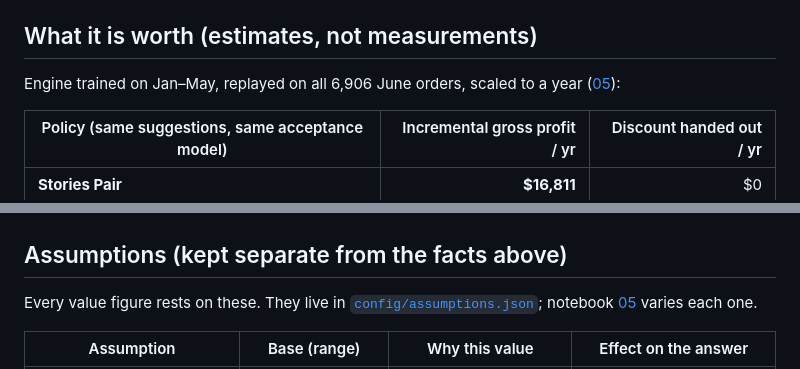
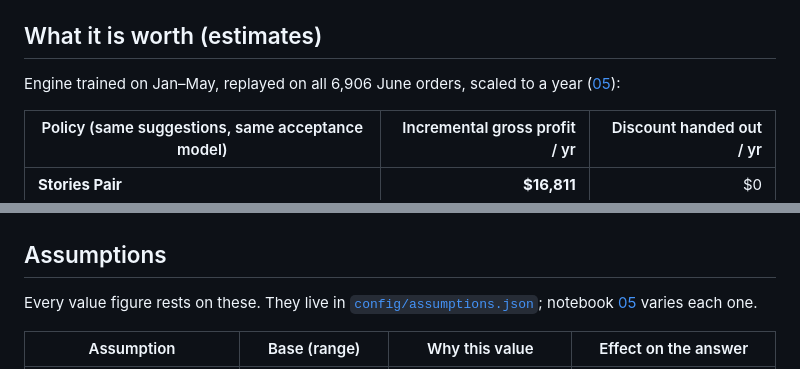
Before and after one commit to mouhammed-soumaille/EECE-490-Hackathon, a Markdown page: README.md, 2 parts joined by grey strips. Rendered like a GitHub page.

```diff
--- a/README.md
+++ b/README.md
@@ -69,7 +69,7 @@ What it does in practice ([04](notebooks/04_engine_and_pricing.ipynb)):
 - **Branch-aware.** At Garden, iced coffees and cold drinks are paired with an Egg Sandwich; at Harbour and Uptown, with a Chicken Pesto Sandwich, because that sandwich earns $3.36 a unit at Garden vs $6.12 at Harbour.
 - **Day-one deployable.** The chosen models depend only on branch and first item, so [`outputs/playbook.csv`](outputs/playbook.csv) (135 rows) *is* the engine. Refresh monthly.
 
-## What it is worth (estimates, not measurements)
+## What it is worth (estimates)
 
 Engine trained on Jan–May, replayed on all 6,906 June orders, scaled to a year ([05](notebooks/05_value_and_pilot.ipynb)):
 
@@ -87,7 +87,7 @@ Engine trained on Jan–May, replayed on all 6,906 June orders, scaled to a year
 
 ![Policy comparison](outputs/figures/05_policy_comparison.png)
 
-## Assumptions (kept separate from the facts above)
+## Assumptions
 
 Every value figure rests on these. They live in [`config/assumptions.json`](config/assumptions.json); notebook [05](notebooks/05_value_and_pilot.ipynb) varies each one.
 
```
Also changed, not shown: other parts of README.md (+3 -20 lines).
